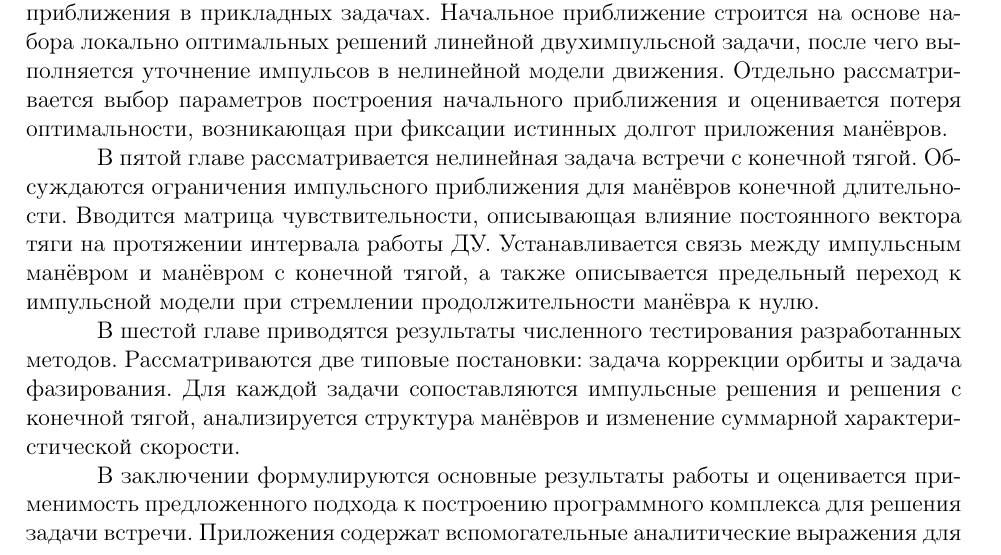
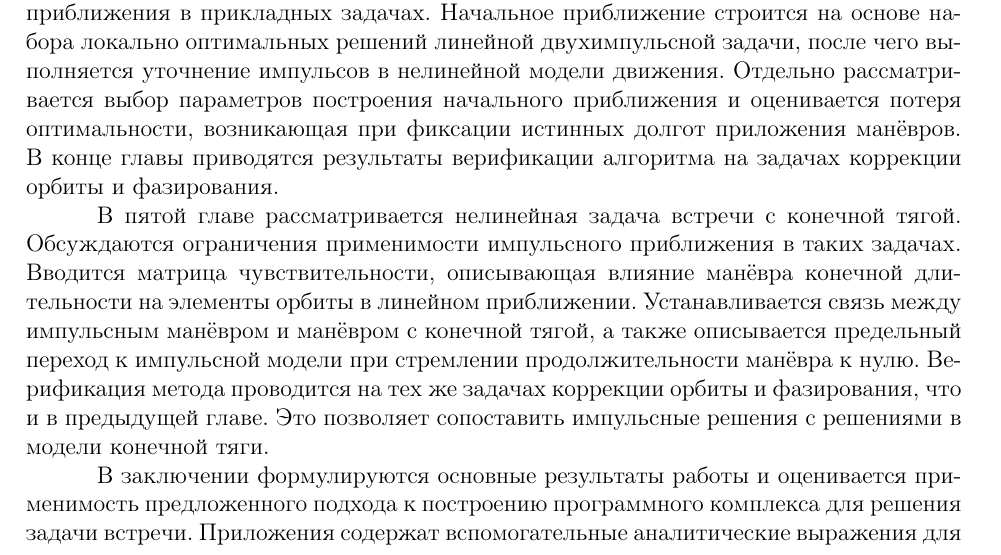
Before and after one commit to Chelovechek-move/masters-thesis, a LaTeX document (main.tex, which reads parts/Chapter0.tex): part of page 8 of 56, cut so that both start at the same text. Compiled offline with pdfLaTeX.

Commit message:
Актуализировал введение

```diff
--- a/parts/Chapter0.tex
+++ b/parts/Chapter0.tex
@@ -56,11 +56,9 @@
 
 В третьей главе рассматривается линейная двухимпульсная задача встречи. В этой постановке конечное условие линеаризуется относительно пассивной траектории, а искомые импульсы скорости выражаются через истинные долготы их приложения. В результате задача сводится к минимизации функции характеристической скорости в пространстве двух угловых переменных. Для её решения применяется метод Ньютона с множественным стартом; получены аналитические выражения для градиента и матрицы Гесса, а также проведено сравнение с методом перебора.
 
-В четвёртой главе рассматривается нелинейная многоимпульсная задача встречи. Необходимость перехода к многоимпульсной постановке связана с ограничениями на величину отдельных импульсов скорости и с недостаточной точностью линейного приближения в прикладных задачах. Начальное приближение строится на основе набора локально оптимальных решений линейной двухимпульсной задачи, после чего выполняется уточнение импульсов в нелинейной модели движения. Отдельно рассматривается выбор параметров построения начального приближения и оценивается потеря оптимальности, возникающая при фиксации истинных долгот приложения манёвров.
+В четвёртой главе рассматривается нелинейная многоимпульсная задача встречи. Необходимость перехода к многоимпульсной постановке связана с ограничениями на величину отдельных импульсов скорости и с недостаточной точностью линейного приближения в прикладных задачах. Начальное приближение строится на основе набора локально оптимальных решений линейной двухимпульсной задачи, после чего выполняется уточнение импульсов в нелинейной модели движения. Отдельно рассматривается выбор параметров построения начального приближения и оценивается потеря оптимальности, возникающая при фиксации истинных долгот приложения манёвров. В конце главы приводятся результаты верификации алгоритма на задачах коррекции орбиты и фазирования.
 
-В пятой главе рассматривается нелинейная задача встречи с конечной тягой. Обсуждаются ограничения импульсного приближения для манёвров конечной длительности. Вводится матрица чувствительности, описывающая влияние постоянного вектора тяги на протяжении интервала работы ДУ. Устанавливается связь между импульсным манёвром и манёвром с конечной тягой, а также описывается предельный переход к импульсной модели при стремлении продолжительности манёвра к нулю.
-
-В шестой главе приводятся результаты численного тестирования разработанных методов. Рассматриваются две типовые постановки: задача коррекции орбиты и задача фазирования. Для каждой задачи сопоставляются импульсные решения и решения с конечной тягой, анализируется структура манёвров и изменение суммарной характеристической скорости.
+В пятой главе рассматривается нелинейная задача встречи с конечной тягой. Обсуждаются ограничения применимости импульсного приближения в таких задачах. Вводится матрица чувствительности, описывающая влияние манёвра конечной длительности на элементы орбиты в линейном приближении. Устанавливается связь между импульсным манёвром и манёвром с конечной тягой, а также описывается предельный переход к импульсной модели при стремлении продолжительности манёвра к нулю. Верификация метода проводится на тех же задачах коррекции орбиты и фазирования, что и в предыдущей главе. Это позволяет сопоставить импульсные решения с решениями в модели конечной тяги.
 
 В заключении формулируются основные результаты работы и оценивается применимость предложенного подхода к построению программного комплекса для решения задачи встречи. Приложения содержат вспомогательные аналитические выражения для матриц чувствительности и их производных.
 
```
